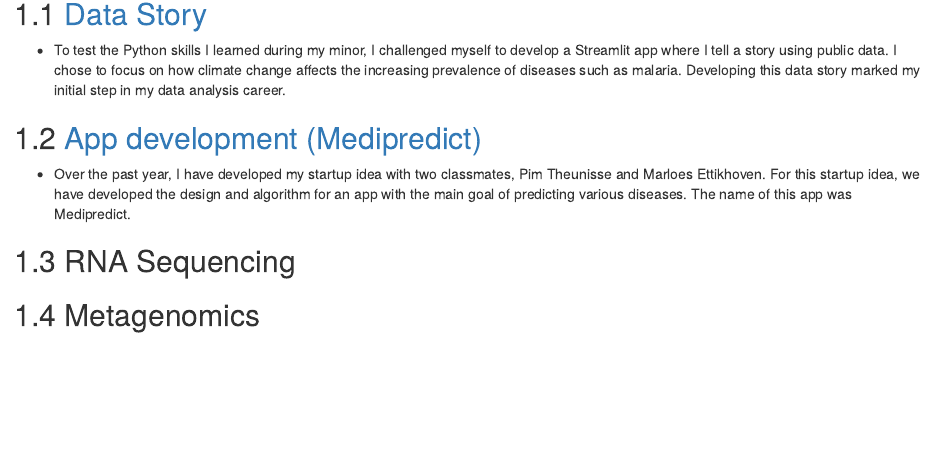
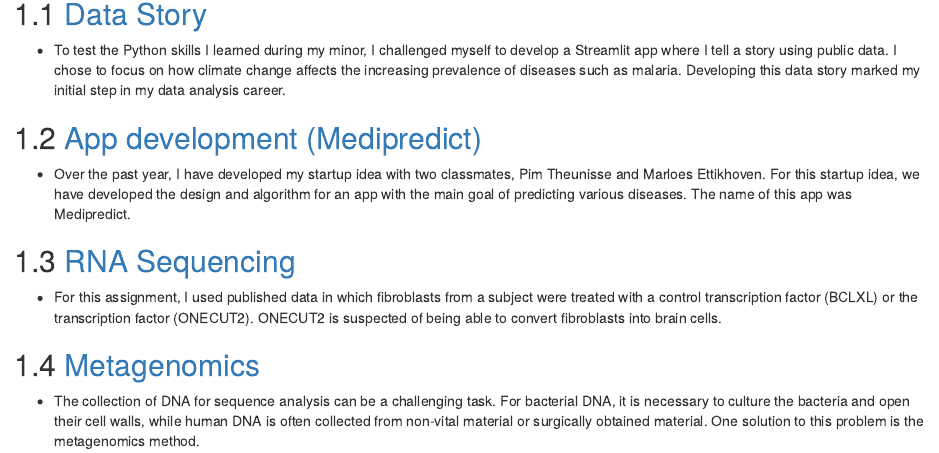
Before and after one commit to JorgeVC17/Portfolio_html, an R Markdown document (01_portfolio.Rmd): the page in a window 1100 px wide, from 80 px down. Rendered offline with R 4.5, knitr and Pandoc, with nearby package versions; drawn as R Markdown's standard HTML page in place of the format the file asks for.

Commit message:
Editing output

```diff
--- a/01_portfolio.Rmd
+++ b/01_portfolio.Rmd
@@ -8,8 +8,10 @@
 
 -   Over the past year, I have developed my startup idea with two classmates, Pim Theunisse and Marloes Ettikhoven. For this startup idea, we have developed the design and algorithm for an app with the main goal of predicting various diseases. The name of this app was Medipredict.
 
-## RNA Sequencing
+## [RNA Sequencing](https://github.com/JorgeVC17/RNA-Sequencing)
 
+-   For this assignment, I used published data in which fibroblasts from a subject were treated with a control transcription factor (BCLXL) or the transcription factor (ONECUT2). ONECUT2 is suspected of being able to convert fibroblasts into brain cells.
 
+## [Metagenomics](https://github.com/JorgeVC17/Metagenomics)
 
-## Metagenomics
+-   The collection of DNA for sequence analysis can be a challenging task. For bacterial DNA, it is necessary to culture the bacteria and open their cell walls, while human DNA is often collected from non-vital material or surgically obtained material. One solution to this problem is the metagenomics method.
```
Also changed, not shown: portfolio.html, search_index.json, 2 other files.
